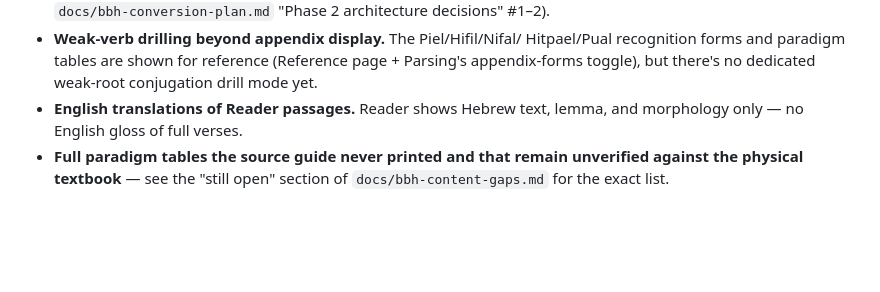
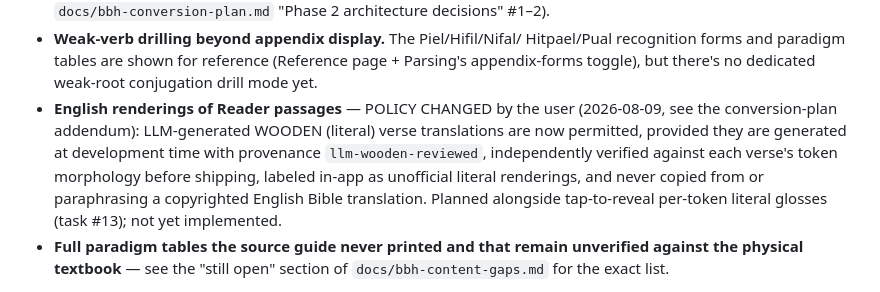
Before and after one commit to hutima/BBH_Study_Tool, a Markdown page: CLAUDE.md, the part around the change. Drawn GitHub-style; blank space fills up the shorter version.

Commit message:
CLAUDE.md: record user policy change — LLM wooden Reader translations permitted
Co-Authored-By: Claude Fable 5 <noreply@anthropic.com>
Claude-Session: https://claude.ai/code/session_01FoG6fVc8EwNjDU1ffdrobm

```diff
--- a/CLAUDE.md
+++ b/CLAUDE.md
@@ -96,8 +96,15 @@ What remains genuinely deferred:
   Hitpael/Pual recognition forms and paradigm tables are shown for reference
   (Reference page + Parsing's appendix-forms toggle), but there's no
   dedicated weak-root conjugation drill mode yet.
-- **English translations of Reader passages.** Reader shows Hebrew text,
-  lemma, and morphology only — no English gloss of full verses.
+- **English renderings of Reader passages** — POLICY CHANGED by the user
+  (2026-08-09, see the conversion-plan addendum): LLM-generated WOODEN
+  (literal) verse translations are now permitted, provided they are
+  generated at development time with provenance `llm-wooden-reviewed`,
+  independently verified against each verse's token morphology before
+  shipping, labeled in-app as unofficial literal renderings, and never
+  copied from or paraphrasing a copyrighted English Bible translation.
+  Planned alongside tap-to-reveal per-token literal glosses (task #13);
+  not yet implemented.
 - **Full paradigm tables the source guide never printed and that remain
   unverified against the physical textbook** — see the "still open" section
   of `docs/bbh-content-gaps.md` for the exact list.
```
